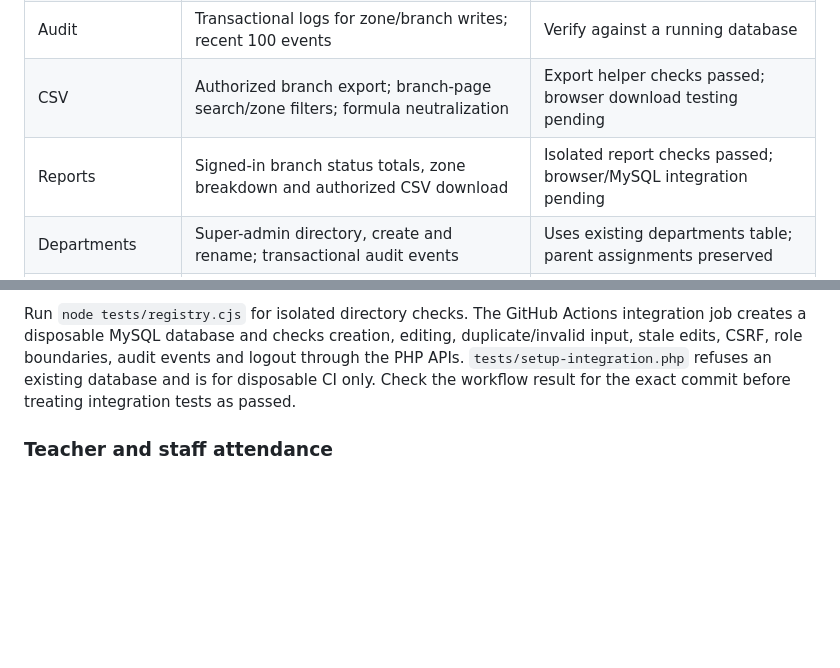
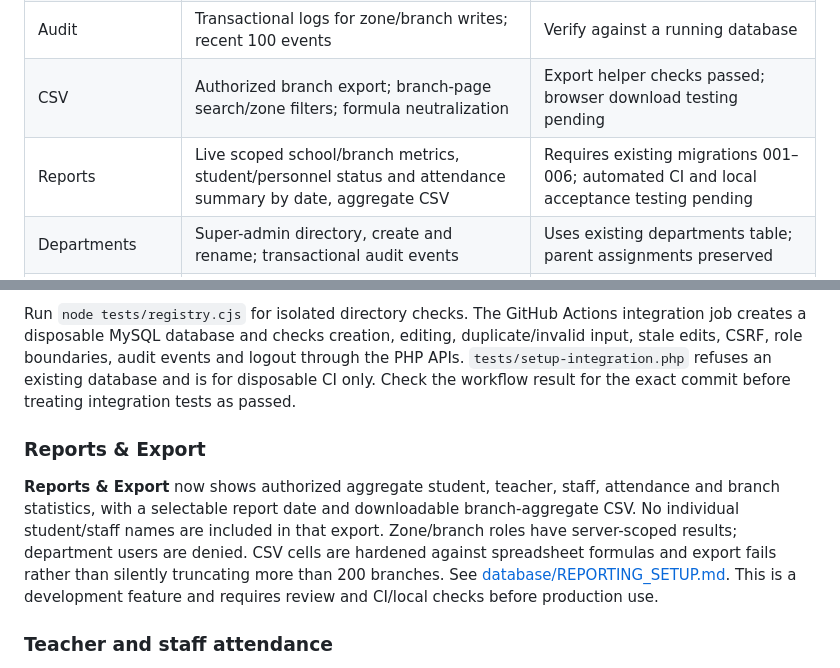
Before and after one commit to ShukriaWardak/learn-afghan-school-system, a Markdown page: README.md, 2 parts joined by grey strips. GitHub-like rendering; blank space fills up the shorter version.

Commit message:
Update report implementation and test requirements in README

```diff
--- a/README.md
+++ b/README.md
@@ -14,7 +14,7 @@ This development branch (`feature/student-registry`, draft PR #4) adds the stude
 | Users | Super-admin read-only directory, first 200 accounts | Invitations, editing, reset and MFA are not implemented |
 | Audit | Transactional logs for zone/branch writes; recent 100 events | Verify against a running database |
 | CSV | Authorized branch export; branch-page search/zone filters; formula neutralization | Export helper checks passed; browser download testing pending |
-| Reports | Signed-in branch status totals, zone breakdown and authorized CSV download | Isolated report checks passed; browser/MySQL integration pending |
+| Reports | Live scoped school/branch metrics, student/personnel status and attendance summary by date, aggregate CSV | Requires existing migrations 001–006; automated CI and local acceptance testing pending |
 | Departments | Super-admin directory, create and rename; transactional audit events | Uses existing departments table; parent assignments preserved |
 | Teachers / Staff | Scoped directories, search/status filters, super-admin create/edit/inactivate, stale-edit protection | Requires migration 003; personnel records do not create login accounts |
 | Branch admins | Super-admin read-only directory of branch-admin accounts | Account provisioning/editing still pending |
@@ -61,6 +61,10 @@ Zone and branch administrators can read personnel only within their assigned zon
 
 Run `node tests/registry.cjs` for isolated directory checks. The GitHub Actions integration job creates a disposable MySQL database and checks creation, editing, duplicate/invalid input, stale edits, CSRF, role boundaries, audit events and logout through the PHP APIs. `tests/setup-integration.php` refuses an existing database and is for disposable CI only. Check the workflow result for the exact commit before treating integration tests as passed.
 
+### Reports & Export
+
+**Reports & Export** now shows authorized aggregate student, teacher, staff, attendance and branch statistics, with a selectable report date and downloadable branch-aggregate CSV. No individual student/staff names are included in that export. Zone/branch roles have server-scoped results; department users are denied. CSV cells are hardened against spreadsheet formulas and export fails rather than silently truncating more than 200 branches. See [database/REPORTING_SETUP.md](database/REPORTING_SETUP.md). This is a development feature and requires review and CI/local checks before production use.
+
 ### Teacher and staff attendance
 
 Install `database/006_personnel_attendance.sql` after migration 005. It adds daily attendance for staff and teachers already registered in the personnel directory. Super administrators may create/correct entries; zone/branch accounts have scoped read-only access, and department accounts are denied. The interface distinguishes present, absent, late, and excused entries, with uniqueness, optimistic version checks, audit logs and no implicit absences. See [database/PERSONNEL_ATTENDANCE_SETUP.md](database/PERSONNEL_ATTENDANCE_SETUP.md) and validate in disposable CI and locally before introducing real data. Payroll remains unimplemented.
```
